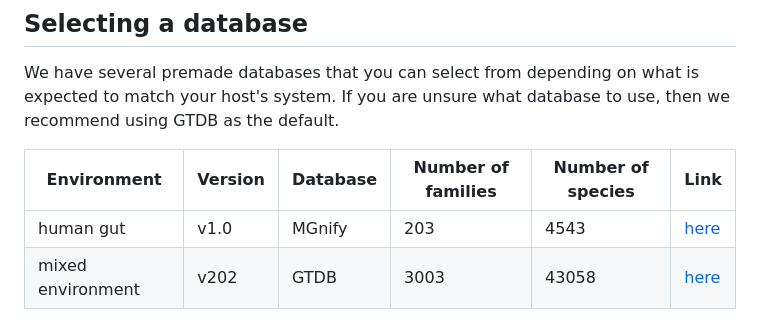
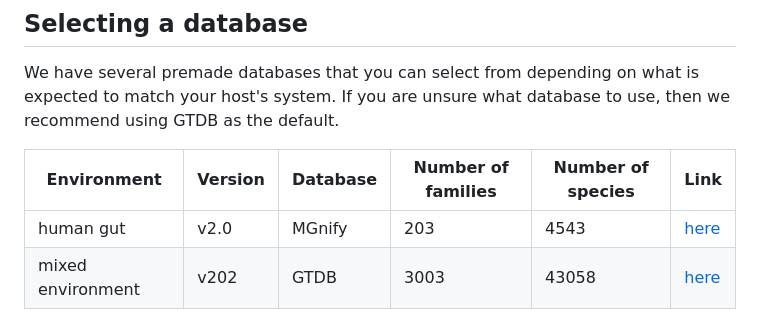
Before and after one commit to pbradleylab/phylogenize, a Markdown page: README.md, the part around the change. Drawn GitHub-style.

```diff
--- a/README.md
+++ b/README.md
@@ -56,7 +56,7 @@ We have several premade databases that you can select from depending on what is
 
 | Environment        | Version | Database | Number of families | Number of species | Link                                |
 |--------------------|---------|----------|--------------------|-------------------| ----------------------------------- |
-| human gut          | v1.0    | MGnify   | 203                | 4543              | [here](https://zenodo.org/records/15585455/files/phylogenize_data.zip?download=1) |
+| human gut          | v2.0    | MGnify   | 203                | 4543              | [here](https://zenodo.org/records/15585455/files/phylogenize_data.zip?download=1) |
 | mixed environment  | v202    | GTDB     | 3003               | 43058             | [here](https://zenodo.org/records/15585701/files/phylogenize_data.zip?download=1) |
 
 All databases have been been matched against the UniRef50, FesNov, and UHGP databases, and any remaining protein sequences have been clustered *de novo*. Functional annotations have been obtained using [anvi'o](https://peerj.com/articles/1319/) and [KEGG](https://www.genome.jp/kegg/pathway.html) KOfams as described in Kananen et al., 2025.
```
